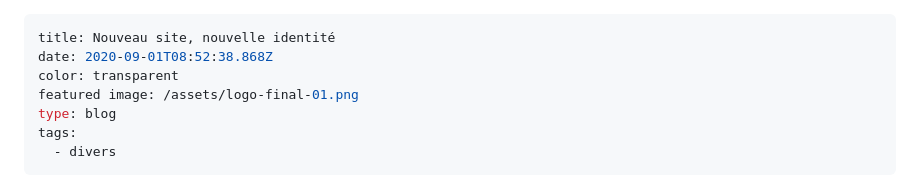
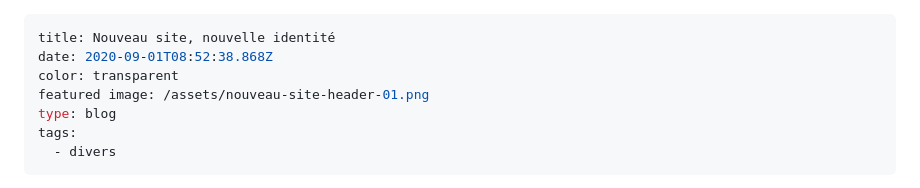
Before and after one commit to rfargetton/romaricfargetton.com, a Markdown page: content/blog/nouveau-site-nouvelle-identité.md, the part around the change. Drawn GitHub-style.

Commit message:
Update blog “nouveau-site-nouvelle-identité”

```diff
--- a/content/blog/nouveau-site-nouvelle-identité.md
+++ b/content/blog/nouveau-site-nouvelle-identité.md
@@ -2,7 +2,7 @@
 title: Nouveau site, nouvelle identité
 date: 2020-09-01T08:52:38.868Z
 color: transparent
-featured image: /assets/logo-final-01.png
+featured image: /assets/nouveau-site-header-01.png
 type: blog
 tags:
   - divers
```
Also changed, not shown: content/assets/nouveau-site-header-01.png (added).
